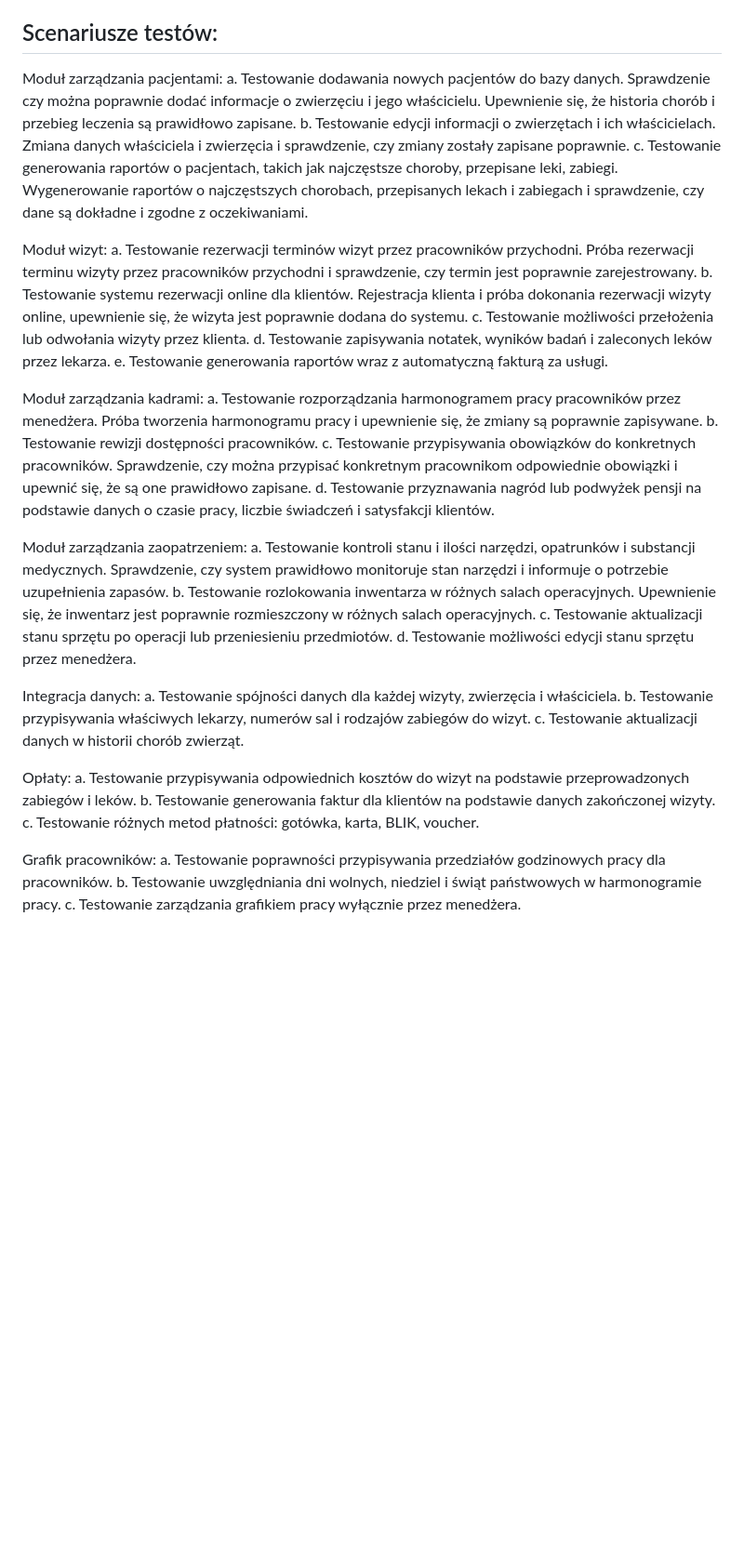
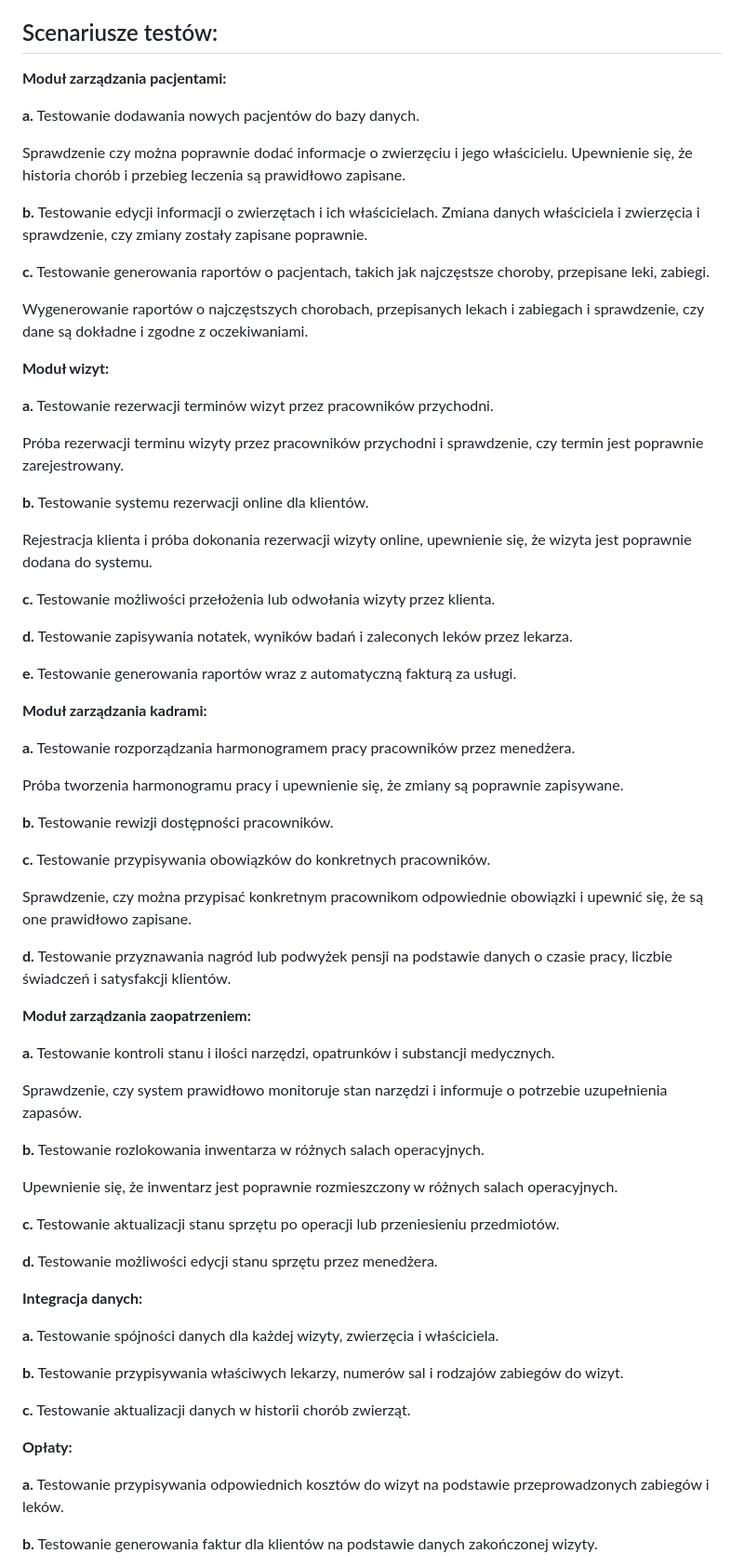
Before and after one commit to kowalczyk-j/vet-clinic-web-app, a Markdown page: README.md, the part around the change printed below. Shown: that part at 93% size. Rendered like a GitHub page; blank space fills up the shorter version.

```diff
--- a/README.md
+++ b/README.md
@@ -51,51 +51,75 @@ System będzie dostępny z poziomu przeglądarki internetowej, co pozwoli na ła
 
 
 ## Scenariusze testów:
-Moduł zarządzania pacjentami:
-a. Testowanie dodawania nowych pacjentów do bazy danych.
+**Moduł zarządzania pacjentami:**
+
+**a.** Testowanie dodawania nowych pacjentów do bazy danych.
+
 Sprawdzenie czy można poprawnie dodać informacje o zwierzęciu i jego właścicielu.
 Upewnienie się, że historia chorób i przebieg leczenia są prawidłowo zapisane.
-b. Testowanie edycji informacji o zwierzętach i ich właścicielach.
+
+**b.** Testowanie edycji informacji o zwierzętach i ich właścicielach.
 Zmiana danych właściciela i zwierzęcia i sprawdzenie, czy zmiany zostały zapisane poprawnie.
-c. Testowanie generowania raportów o pacjentach, takich jak najczęstsze choroby, przepisane leki, zabiegi.
+
+**c.** Testowanie generowania raportów o pacjentach, takich jak najczęstsze choroby, przepisane leki, zabiegi.
+
 Wygenerowanie raportów o najczęstszych chorobach, przepisanych lekach i zabiegach i sprawdzenie, czy dane są dokładne i zgodne z oczekiwaniami.
 
-Moduł wizyt:
-a. Testowanie rezerwacji terminów wizyt przez pracowników przychodni.
+**Moduł wizyt:**
+
+**a.** Testowanie rezerwacji terminów wizyt przez pracowników przychodni.
+
 Próba rezerwacji terminu wizyty przez pracowników przychodni i sprawdzenie, czy termin jest poprawnie zarejestrowany.
-b. Testowanie systemu rezerwacji online dla klientów.
+
+**b.** Testowanie systemu rezerwacji online dla klientów.
+
 Rejestracja klienta i próba dokonania rezerwacji wizyty online, upewnienie się, że wizyta jest poprawnie dodana do systemu.
-c. Testowanie możliwości przełożenia lub odwołania wizyty przez klienta.
-d. Testowanie zapisywania notatek, wyników badań i zaleconych leków przez lekarza.
-e. Testowanie generowania raportów wraz z automatyczną fakturą za usługi.
 
-Moduł zarządzania kadrami:
-a. Testowanie rozporządzania harmonogramem pracy pracowników przez menedżera.
+**c.** Testowanie możliwości przełożenia lub odwołania wizyty przez klienta.
+
+**d.** Testowanie zapisywania notatek, wyników badań i zaleconych leków przez lekarza.
+
+**e.** Testowanie generowania raportów wraz z automatyczną fakturą za usługi.
+
+**Moduł zarządzania kadrami:**
+
+**a.** Testowanie rozporządzania harmonogramem pracy pracowników przez menedżera.
+
 Próba tworzenia harmonogramu pracy i upewnienie się, że zmiany są poprawnie zapisywane.
-b. Testowanie rewizji dostępności pracowników.
-c. Testowanie przypisywania obowiązków do konkretnych pracowników.
+
+**b.** Testowanie rewizji dostępności pracowników.
+
+**c.** Testowanie przypisywania obowiązków do konkretnych pracowników.
+
 Sprawdzenie, czy można przypisać konkretnym pracownikom odpowiednie obowiązki i upewnić się, że są one prawidłowo zapisane.
-d. Testowanie przyznawania nagród lub podwyżek pensji na podstawie danych o czasie pracy, liczbie świadczeń i satysfakcji klientów.
 
-Moduł zarządzania zaopatrzeniem:
-a. Testowanie kontroli stanu i ilości narzędzi, opatrunków i substancji medycznych.
+**d.** Testowanie przyznawania nagród lub podwyżek pensji na podstawie danych o czasie pracy, liczbie świadczeń i satysfakcji klientów.
+
+**Moduł zarządzania zaopatrzeniem:**
+
+**a.** Testowanie kontroli stanu i ilości narzędzi, opatrunków i substancji medycznych.
+
 Sprawdzenie, czy system prawidłowo monitoruje stan narzędzi i informuje o potrzebie uzupełnienia zapasów.
-b. Testowanie rozlokowania inwentarza w różnych salach operacyjnych.
+
+**b.** Testowanie rozlokowania inwentarza w różnych salach operacyjnych.
+
 Upewnienie się, że inwentarz jest poprawnie rozmieszczony w różnych salach operacyjnych.
-c. Testowanie aktualizacji stanu sprzętu po operacji lub przeniesieniu przedmiotów.
-d. Testowanie możliwości edycji stanu sprzętu przez menedżera.
 
-Integracja danych:
-a. Testowanie spójności danych dla każdej wizyty, zwierzęcia i właściciela.
-b. Testowanie przypisywania właściwych lekarzy, numerów sal i rodzajów zabiegów do wizyt.
-c. Testowanie aktualizacji danych w historii chorób zwierząt.
+**c.** Testowanie aktualizacji stanu sprzętu po operacji lub przeniesieniu przedmiotów.
 
-Opłaty:
-a. Testowanie przypisywania odpowiednich kosztów do wizyt na podstawie przeprowadzonych zabiegów i leków.
-b. Testowanie generowania faktur dla klientów na podstawie danych zakończonej wizyty.
-c. Testowanie różnych metod płatności: gotówka, karta, BLIK, voucher.
+**d.** Testowanie możliwości edycji stanu sprzętu przez menedżera.
 
-Grafik pracowników:
-a. Testowanie poprawności przypisywania przedziałów godzinowych pracy dla pracowników.
-b. Testowanie uwzględniania dni wolnych, niedziel i świąt państwowych w harmonogramie pracy.
-c. Testowanie zarządzania grafikiem pracy wyłącznie przez menedżera.
+**Integracja danych:**
+
+**a.** Testowanie spójności danych dla każdej wizyty, zwierzęcia i właściciela.
+
+**b.** Testowanie przypisywania właściwych lekarzy, numerów sal i rodzajów zabiegów do wizyt.
+
+**c.** Testowanie aktualizacji danych w historii chorób zwierząt.
+
+**Opłaty:**
+
+**a.** Testowanie przypisywania odpowiednich kosztów do wizyt na podstawie przeprowadzonych zabiegów i leków.
+
+**b.** Testowanie generowania faktur dla klientów na podstawie danych zakończonej wizyty.
+
```
Also changed, not shown: other parts of README.md (+30 -12 lines).
